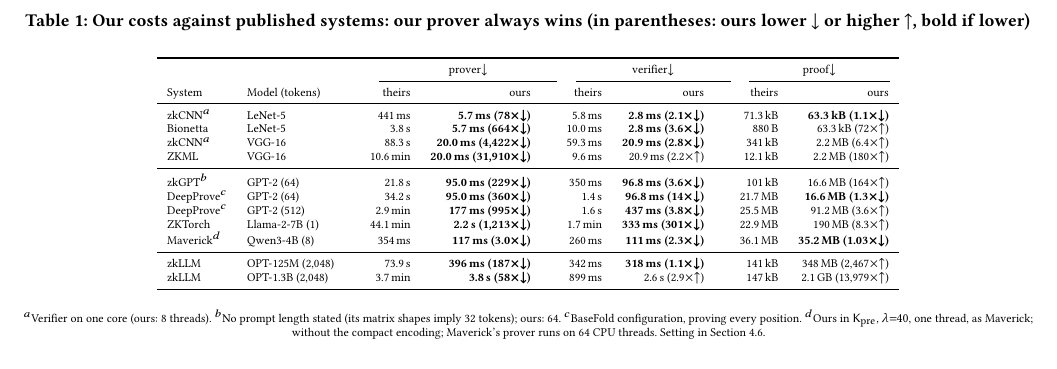
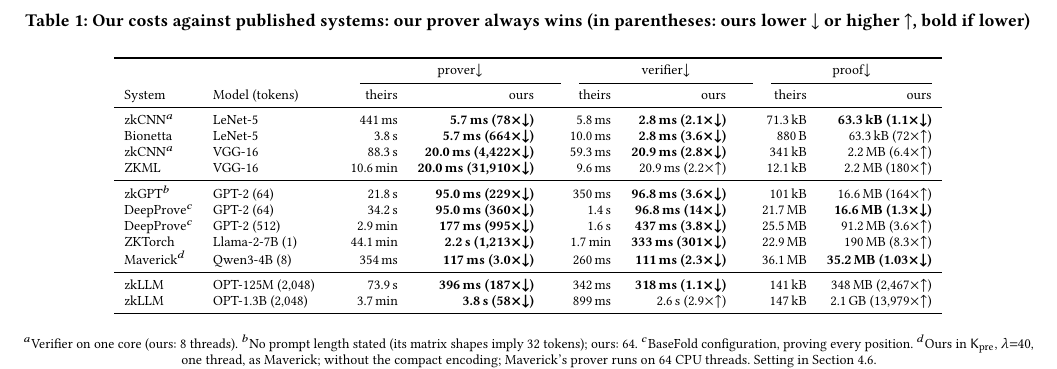
Before and after one commit to flikhamud45/amina-project, a LaTeX paper (report/main.tex): part of page 2 of 9, cut so that both start at the same text, the shorter picture padded with empty space. Compiled offline with pdfLaTeX.

Commit message:
paper: Table 1 in \footnotesize (between the earlier \scriptsize and full size)
Co-Authored-By: Claude Opus 5.5 <noreply@anthropic.com>

```diff
--- a/report/main.tex
+++ b/report/main.tex
@@ -100,7 +100,8 @@
   \caption{Our costs against published systems: our prover always wins (in parentheses: ours lower
   $\downarrow$ or higher $\uparrow$, bold if lower)}
   \label{tab:ratios}
-  \scriptsize
+  \footnotesize
+  \setlength{\tabcolsep}{5pt}
   \begin{tabular}{ll@{\hspace{18pt}}rr@{\hspace{18pt}}rr@{\hspace{18pt}}rr}
     \toprule
     & & \multicolumn{2}{c}{prover$\downarrow$} & \multicolumn{2}{c}{verifier$\downarrow$} & \multicolumn{2}{c}{proof$\downarrow$} \\
@@ -111,7 +112,7 @@
   \end{tabular}
 
   \smallskip
-  {\scriptsize $^a$Verifier on one core (ours: \VerifierThreads{} threads). $^b$No prompt length stated (its matrix shapes imply 32 tokens); ours: 64. $^c$BaseFold configuration, proving every position. $^d$Ours in $\Kpre$, $\lambda{=}40$, one thread, as Maverick; without the compact encoding; Maverick's prover runs on 64 CPU threads. Setting in Section~\ref{sec:compare}.}
+  {\footnotesize $^a$Verifier on one core (ours: \VerifierThreads{} threads). $^b$No prompt length stated (its matrix shapes imply 32 tokens); ours: 64. $^c$BaseFold configuration, proving every position. $^d$Ours in $\Kpre$, $\lambda{=}40$, one thread, as Maverick; without the compact encoding; Maverick's prover runs on 64 CPU threads. Setting in Section~\ref{sec:compare}.}
 \end{table*}
 
 Consider a company that pays a cloud provider to serve a licensed model to its users. Nothing in a
```
Also changed, not shown: report/main.pdf.
